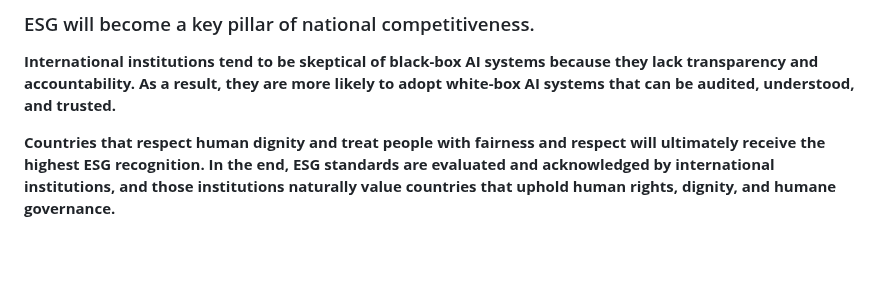
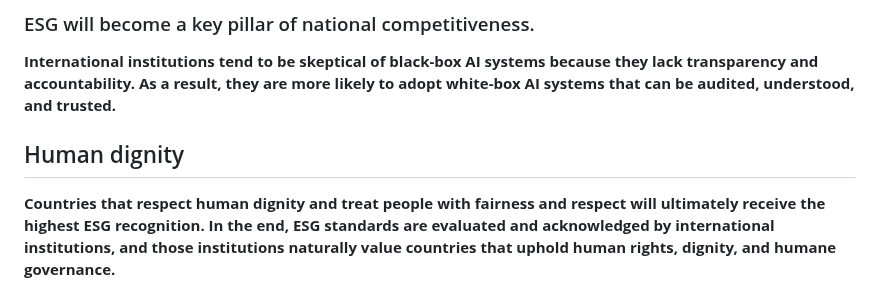
Before and after one commit to jekymin8232/vitalguardai-com, a Markdown page: README.md, the part around the change. GitHub-like rendering; blank space fills up the shorter version.

```diff
--- a/README.md
+++ b/README.md
@@ -113,4 +113,5 @@ White-box AI is not designed around monopoly or closed control. It is intended t
 ### ESG will become a key pillar of national competitiveness.
 **International institutions tend to be skeptical of black-box AI systems because they lack transparency and accountability. As a result, they are more likely to adopt white-box AI systems that can be audited, understood, and trusted.**
 
+## Human dignity
 **Countries that respect human dignity and treat people with fairness and respect will ultimately receive the highest ESG recognition. In the end, ESG standards are evaluated and acknowledged by international institutions, and those institutions naturally value countries that uphold human rights, dignity, and humane governance.**
```
